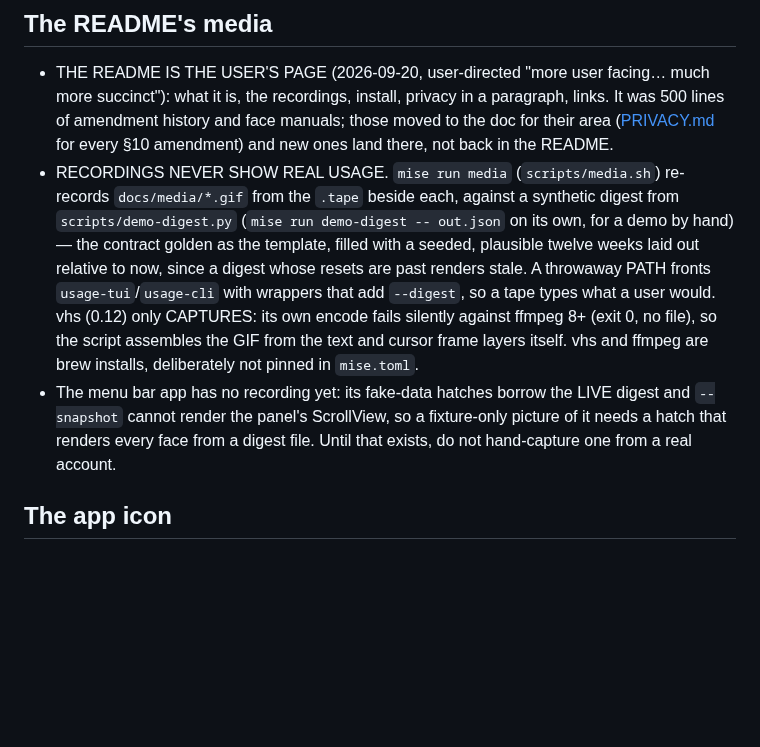
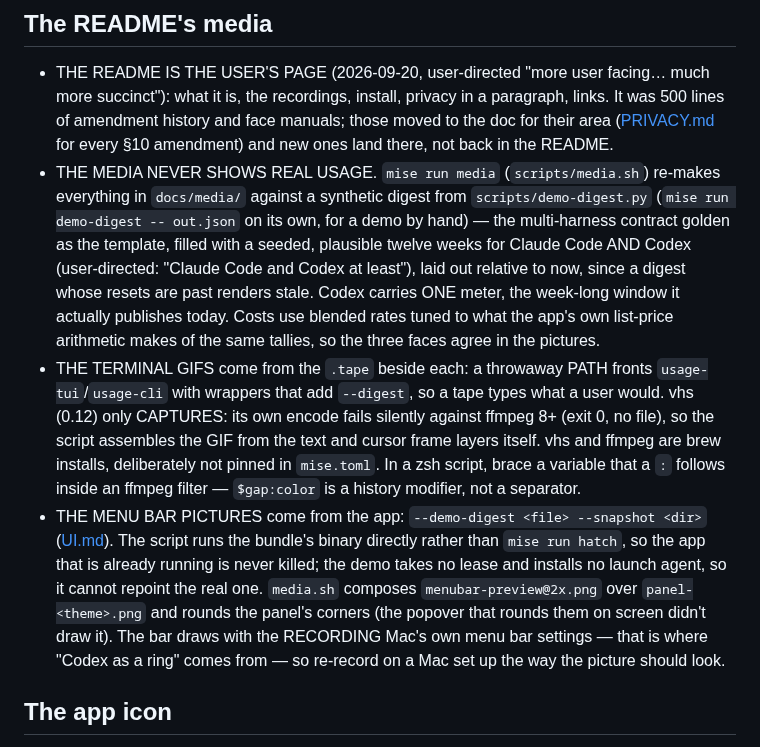
Before and after one commit to avihut/coding-agent-usage-tracker, a Markdown page: docs/WORKFLOW.md, the part around the change. Rendered like a GitHub page; blank space fills up the shorter version.

```diff
--- a/docs/WORKFLOW.md
+++ b/docs/WORKFLOW.md
@@ -355,22 +355,34 @@ newer version is tagged, and the way to get it is another `mise run dist`.
   in a paragraph, links. It was 500 lines of amendment history and face
   manuals; those moved to the doc for their area ([PRIVACY.md](PRIVACY.md)
   for every §10 amendment) and new ones land there, not back in the README.
-- RECORDINGS NEVER SHOW REAL USAGE. `mise run media` (`scripts/media.sh`)
-  re-records `docs/media/*.gif` from the `.tape` beside each, against a
-  synthetic digest from `scripts/demo-digest.py` (`mise run demo-digest --
-  out.json` on its own, for a demo by hand) — the contract golden as the
-  template, filled with a seeded, plausible twelve weeks laid out relative
-  to now, since a digest whose resets are past renders stale. A throwaway
-  PATH fronts `usage-tui`/`usage-cli` with wrappers that add `--digest`, so
-  a tape types what a user would. vhs (0.12) only CAPTURES: its own encode
+- THE MEDIA NEVER SHOWS REAL USAGE. `mise run media` (`scripts/media.sh`)
+  re-makes everything in `docs/media/` against a synthetic digest from
+  `scripts/demo-digest.py` (`mise run demo-digest -- out.json` on its own,
+  for a demo by hand) — the multi-harness contract golden as the template,
+  filled with a seeded, plausible twelve weeks for Claude Code AND Codex
+  (user-directed: "Claude Code and Codex at least"), laid out relative to
+  now, since a digest whose resets are past renders stale. Codex carries
+  ONE meter, the week-long window it actually publishes today. Costs use
+  blended rates tuned to what the app's own list-price arithmetic makes of
+  the same tallies, so the three faces agree in the pictures.
+- THE TERMINAL GIFS come from the `.tape` beside each: a throwaway PATH
+  fronts `usage-tui`/`usage-cli` with wrappers that add `--digest`, so a
+  tape types what a user would. vhs (0.12) only CAPTURES: its own encode
   fails silently against ffmpeg 8+ (exit 0, no file), so the script
   assembles the GIF from the text and cursor frame layers itself. vhs and
-  ffmpeg are brew installs, deliberately not pinned in `mise.toml`.
-- The menu bar app has no recording yet: its fake-data hatches borrow the
-  LIVE digest and `--snapshot` cannot render the panel's ScrollView, so a
-  fixture-only picture of it needs a hatch that renders every face from a
-  digest file. Until that exists, do not hand-capture one from a real
-  account.
+  ffmpeg are brew installs, deliberately not pinned in `mise.toml`. In a
+  zsh script, brace a variable that a `:` follows inside an ffmpeg filter —
+  `$gap:color` is a history modifier, not a separator.
+- THE MENU BAR PICTURES come from the app: `--demo-digest <file>
+  --snapshot <dir>` ([UI.md](UI.md#the-demo-hatch)). The script runs the
+  bundle's binary directly rather than `mise run hatch`, so the app that is
+  already running is never killed; the demo takes no lease and installs no
+  launch agent, so it cannot repoint the real one. `media.sh` composes
+  `menubar-preview@2x.png` over `panel-<theme>.png` and rounds the panel's
+  corners (the popover that rounds them on screen didn't draw it). The bar
+  draws with the RECORDING Mac's own menu bar settings — that is where
+  "Codex as a ring" comes from — so re-record on a Mac set up the way the
+  picture should look.
 
 ## The app icon
 
```
Also changed, not shown: README.md (+13 -4 lines), docs/UI.md (+39 -0 lines), docs/media/cli.gif, docs/media/menubar-dark.png (added), docs/media/menubar-light.png (added), docs/media/tui.gif, 9 other files.
